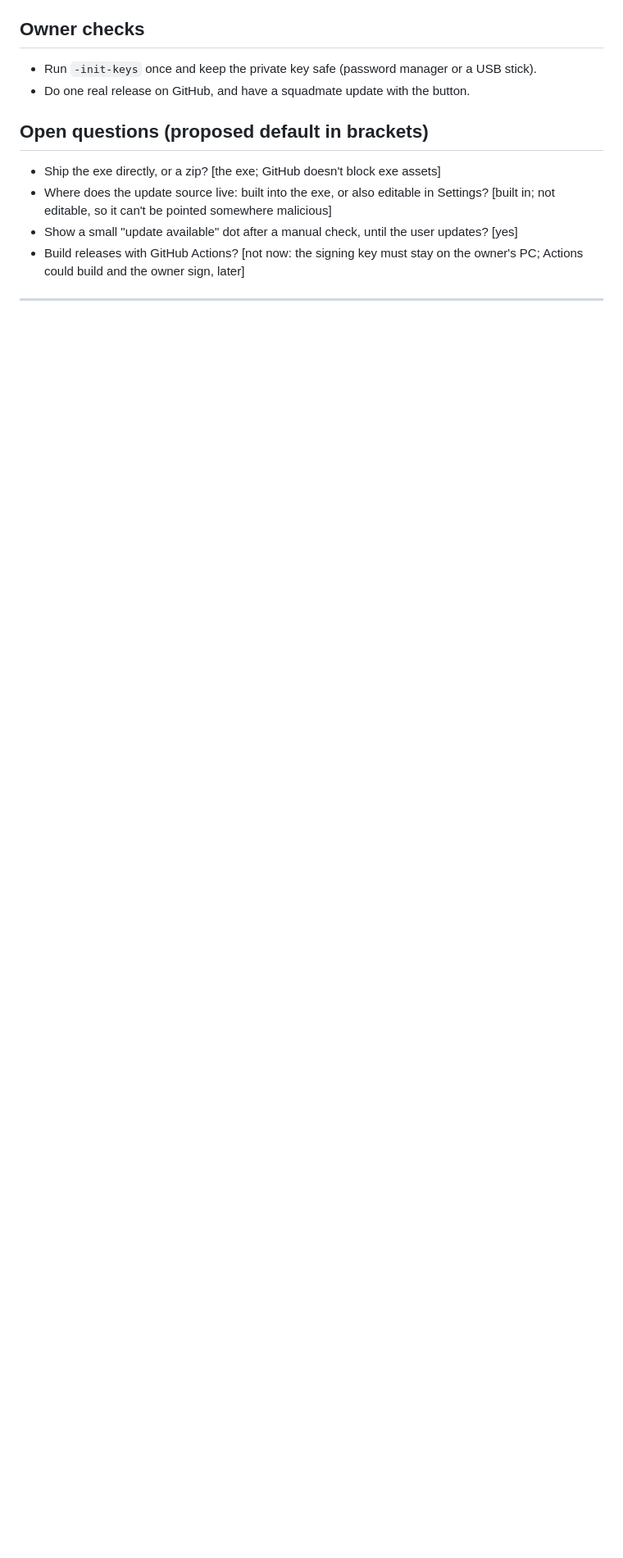
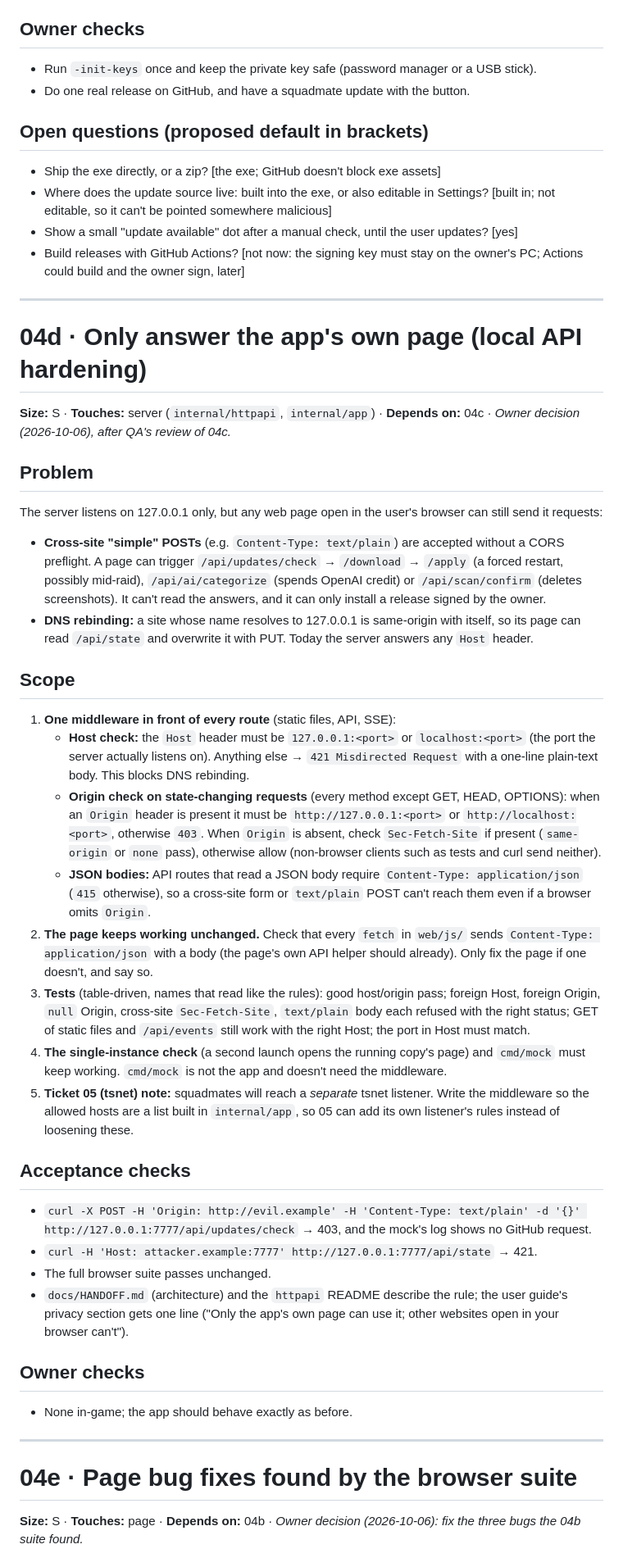
Before and after one commit to 01Never/EFT-Squad-Task-Map, a Markdown page: docs/ROADMAP.md, the part around one of its changes. Shown at 82% size. Drawn GitHub-style; blank space fills up the shorter version.

Commit message:
Roadmap: tickets 04d (local API Host/Origin checks) and 04e (page bug fixes)
Owner decisions after the 04c review: close the cross-site and DNS
rebinding gap on the local API, and fix the three bugs the 04b browser
suite found.

Co-Authored-By: Claude Opus 5.5 <noreply@anthropic.com>
Claude-Session: https://claude.ai/code/session_01CD5vC4VWpGvMR3uDa7K6AF

```diff
--- a/docs/ROADMAP.md
+++ b/docs/ROADMAP.md
@@ -479,3 +481,37 @@ Also `go run ./cmd/release -init-keys` creates the key pair once and prints the
 
 ---
 
+# 04d · Only answer the app's own page (local API hardening)
+
+**Size:** S · **Touches:** server (`internal/httpapi`, `internal/app`) · **Depends on:** 04c · *Owner decision (2026-10-06), after QA's review of 04c.*
+
+## Problem
+The server listens on 127.0.0.1 only, but any web page open in the user's browser can still send it requests:
+- **Cross-site "simple" POSTs** (e.g. `Content-Type: text/plain`) are accepted without a CORS preflight. A page can trigger `/api/updates/check` → `/download` → `/apply` (a forced restart, possibly mid-raid), `/api/ai/categorize` (spends OpenAI credit) or `/api/scan/confirm` (deletes screenshots). It can't read the answers, and it can only install a release signed by the owner.
+- **DNS rebinding:** a site whose name resolves to 127.0.0.1 is same-origin with itself, so its page can read `/api/state` and overwrite it with PUT. Today the server answers any `Host` header.
+
+## Scope
+1. **One middleware in front of every route** (static files, API, SSE):
+   - **Host check:** the `Host` header must be `127.0.0.1:<port>` or `localhost:<port>` (the port the server actually listens on). Anything else → `421 Misdirected Request` with a one-line plain-text body. This blocks DNS rebinding.
+   - **Origin check on state-changing requests** (every method except GET, HEAD, OPTIONS): when an `Origin` header is present it must be `http://127.0.0.1:<port>` or `http://localhost:<port>`, otherwise `403`. When `Origin` is absent, check `Sec-Fetch-Site` if present (`same-origin` or `none` pass), otherwise allow (non-browser clients such as tests and curl send neither).
+   - **JSON bodies:** API routes that read a JSON body require `Content-Type: application/json` (`415` otherwise), so a cross-site form or `text/plain` POST can't reach them even if a browser omits `Origin`.
+2. **The page keeps working unchanged.** Check that every `fetch` in `web/js/` sends `Content-Type: application/json` with a body (the page's own API helper should already). Only fix the page if one doesn't, and say so.
+3. **Tests** (table-driven, names that read like the rules): good host/origin pass; foreign Host, foreign Origin, `null` Origin, cross-site `Sec-Fetch-Site`, `text/plain` body each refused with the right status; GET of static files and `/api/events` still work with the right Host; the port in Host must match.
+4. **The single-instance check** (a second launch opens the running copy's page) and `cmd/mock` must keep working. `cmd/mock` is not the app and doesn't need the middleware.
+5. **Ticket 05 (tsnet) note:** squadmates will reach a *separate* tsnet listener. Write the middleware so the allowed hosts are a list built in `internal/app`, so 05 can add its own listener's rules instead of loosening these.
+
+## Acceptance checks
+- `curl -X POST -H 'Origin: http://evil.example' -H 'Content-Type: text/plain' -d '{}' http://127.0.0.1:7777/api/updates/check` → 403, and the mock's log shows no GitHub request.
+- `curl -H 'Host: attacker.example:7777' http://127.0.0.1:7777/api/state` → 421.
+- The full browser suite passes unchanged.
+- `docs/HANDOFF.md` (architecture) and the `httpapi` README describe the rule; the user guide's privacy section gets one line ("Only the app's own page can use it; other websites open in your browser can't").
+
+## Owner checks
+- None in-game; the app should behave exactly as before.
+
+---
+
+# 04e · Page bug fixes found by the browser suite
+
+**Size:** S · **Touches:** page · **Depends on:** 04b · *Owner decision (2026-10-06): fix the three bugs the 04b suite found.*
+
```
Also changed, not shown: other parts of docs/ROADMAP.md (+16 -1 lines).
